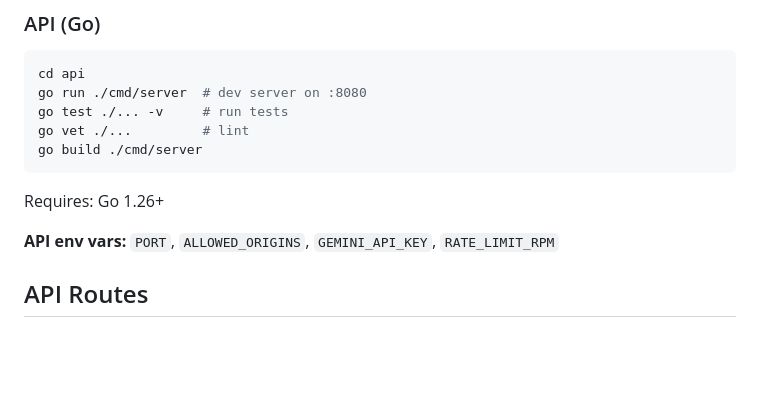
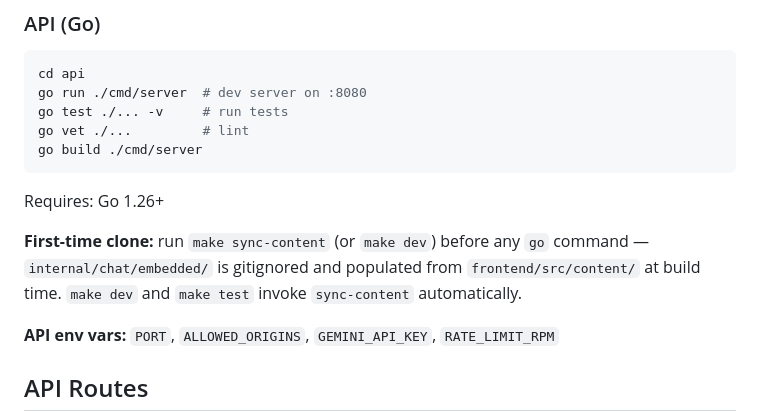
Before and after one commit to rfabreu/portfolio, a Markdown page: CLAUDE.md, the part around the change. Rendered like a GitHub page; blank space fills up the shorter version.

Commit message:
docs(p9): document first-time-clone setup for embedded chat content
Co-Authored-By: Claude Sonnet 4.6 <noreply@anthropic.com>

````diff
--- a/CLAUDE.md
+++ b/CLAUDE.md
@@ -34,6 +34,8 @@ go vet ./...         # lint
 go build ./cmd/server
 ```
 Requires: Go 1.26+
+
+**First-time clone:** run `make sync-content` (or `make dev`) before any `go` command — `internal/chat/embedded/` is gitignored and populated from `frontend/src/content/` at build time. `make dev` and `make test` invoke `sync-content` automatically.
 
 **API env vars:** `PORT`, `ALLOWED_ORIGINS`, `GEMINI_API_KEY`, `RATE_LIMIT_RPM`
 
````
